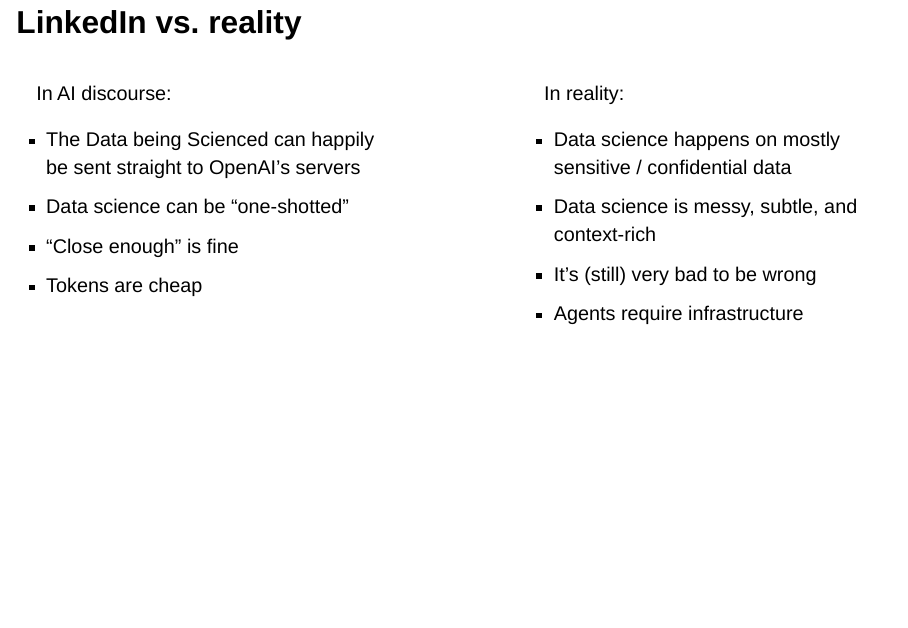
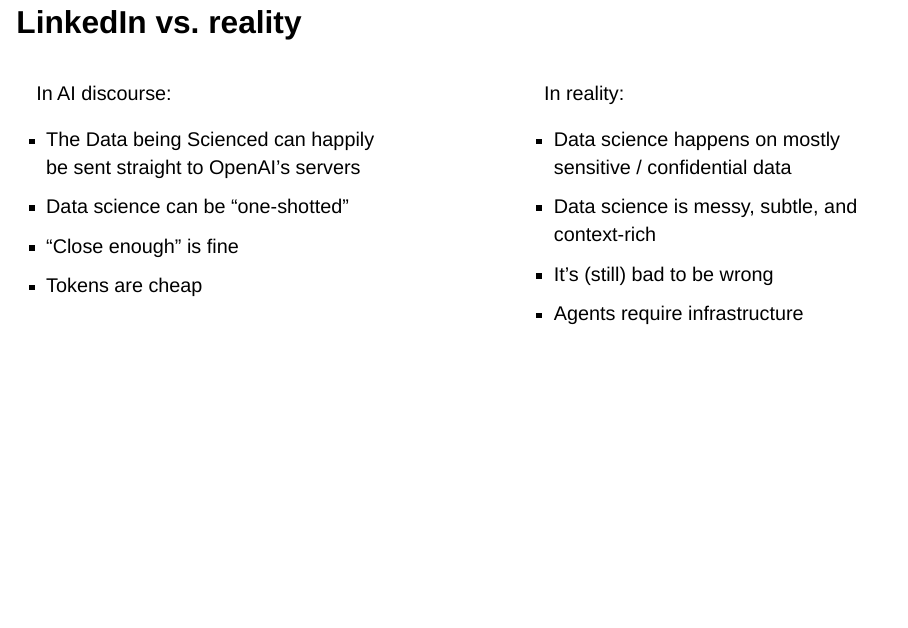
Before and after one commit to simonpcouch/td-26, a Quarto document (index.qmd): page 5 of 36. Rendered offline with R 4.5, knitr and Pandoc in place of Quarto, with nearby package versions; drawn as Slidy slides in place of the format the file asks for.

Commit message:
make sure it fits on one line

```diff
--- a/index.qmd
+++ b/index.qmd
@@ -91,7 +91,7 @@ In reality:
 :::incremental
 * Data science happens on mostly sensitive / confidential data
 * Data science is messy, subtle, and context-rich
-* It's (still) very bad to be wrong
+* It's (still) bad to be wrong
 * Agents require infrastructure
 :::
 :::
```
Also changed, not shown: docs/search.json, 1 other file.
